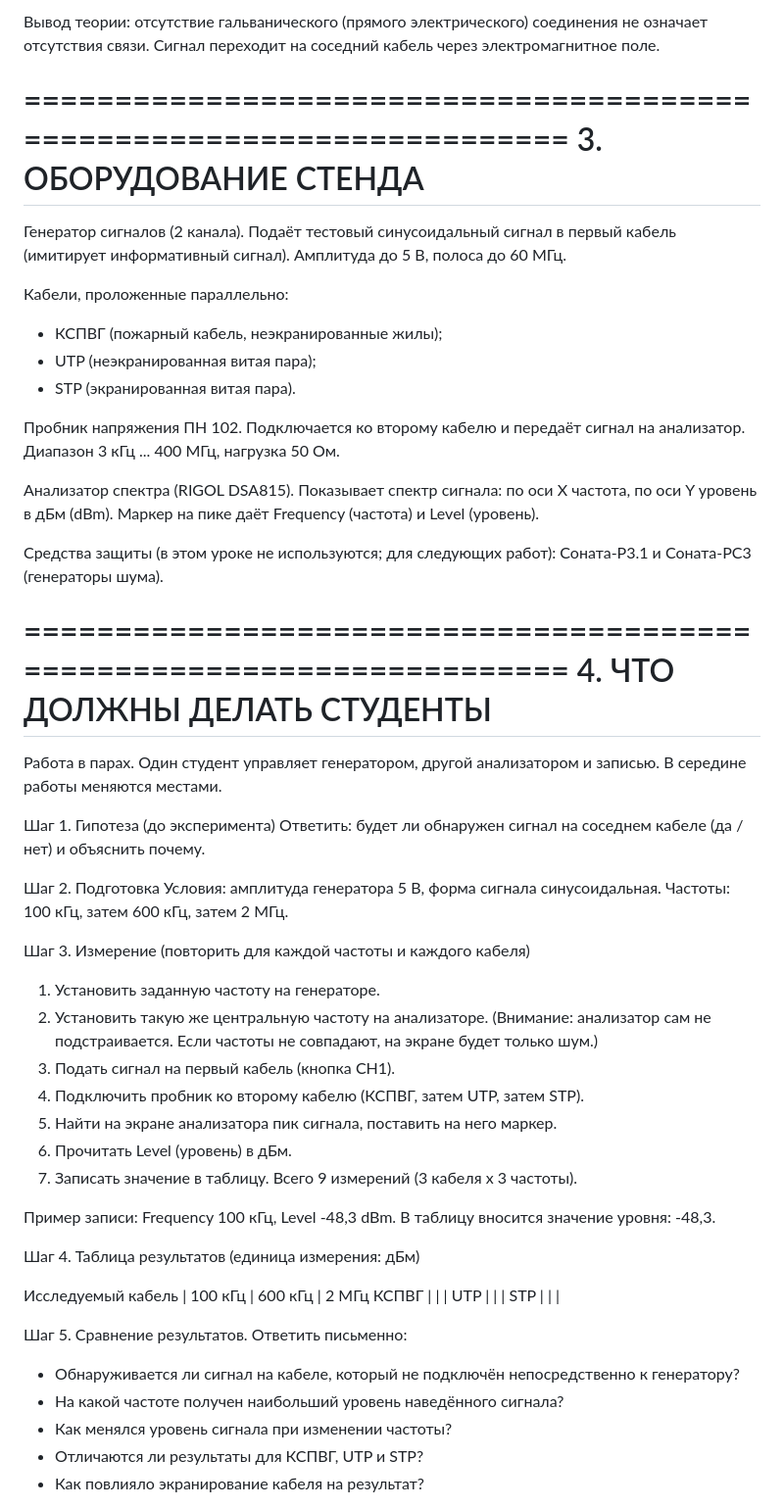
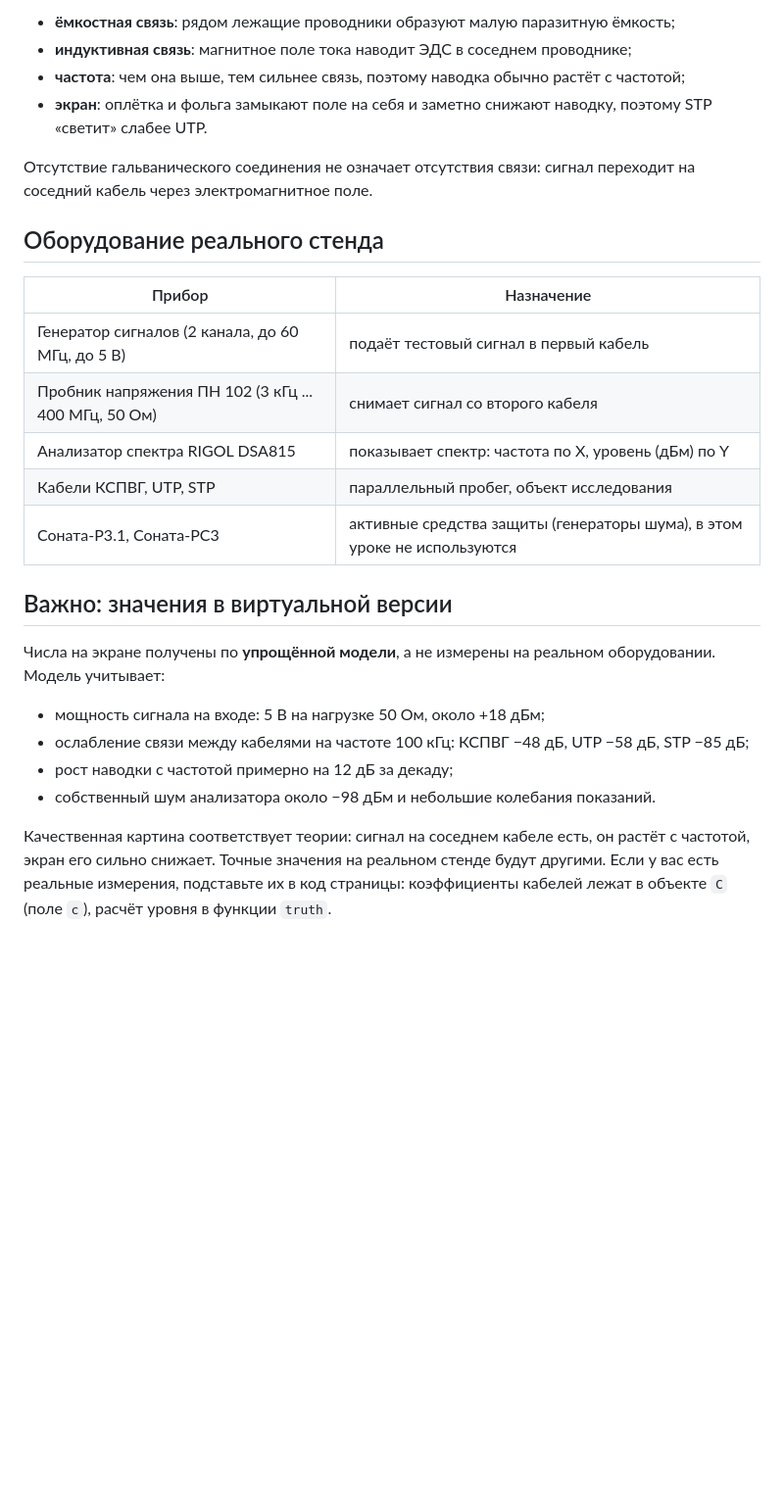
Before and after one commit to Sekretnik/ELC-stand, a Markdown page: README.md, the part around one of its changes. Shown at 98% size. Rendered like a GitHub page; blank space fills up the shorter version.

```diff
--- a/README.md
+++ b/README.md
@@ -62,73 +55,29 @@
 
-Вывод теории: отсутствие гальванического (прямого электрического)
-соединения не означает отсутствия связи. Сигнал переходит на соседний
-кабель через электромагнитное поле.
+- **ёмкостная связь**: рядом лежащие проводники образуют малую паразитную ёмкость;
+- **индуктивная связь**: магнитное поле тока наводит ЭДС в соседнем проводнике;
+- **частота**: чем она выше, тем сильнее связь, поэтому наводка обычно растёт с частотой;
+- **экран**: оплётка и фольга замыкают поле на себя и заметно снижают наводку, поэтому STP «светит» слабее UTP.
 
-======================================================================
-3. ОБОРУДОВАНИЕ СТЕНДА
-======================================================================
+Отсутствие гальванического соединения не означает отсутствия связи: сигнал переходит на соседний кабель через электромагнитное поле.
 
-Генератор сигналов (2 канала). Подаёт тестовый синусоидальный сигнал
-в первый кабель (имитирует информативный сигнал). Амплитуда до 5 В,
-полоса до 60 МГц.
+## Оборудование реального стенда
 
-Кабели, проложенные параллельно:
-- КСПВГ (пожарный кабель, неэкранированные жилы);
-- UTP (неэкранированная витая пара);
-- STP (экранированная витая пара).
+| Прибор | Назначение |
+| ------ | ---------- |
+| Генератор сигналов (2 канала, до 60 МГц, до 5 В) | подаёт тестовый сигнал в первый кабель |
+| Пробник напряжения ПН 102 (3 кГц ... 400 МГц, 50 Ом) | снимает сигнал со второго кабеля |
+| Анализатор спектра RIGOL DSA815 | показывает спектр: частота по X, уровень (дБм) по Y |
+| Кабели КСПВГ, UTP, STP | параллельный пробег, объект исследования |
+| Соната-Р3.1, Соната-РС3 | активные средства защиты (генераторы шума), в этом уроке не используются |
 
-Пробник напряжения ПН 102. Подключается ко второму кабелю и передаёт
-сигнал на анализатор. Диапазон 3 кГц ... 400 МГц, нагрузка 50 Ом.
+## Важно: значения в виртуальной версии
 
-Анализатор спектра (RIGOL DSA815). Показывает спектр сигнала: по оси X
-частота, по оси Y уровень в дБм (dBm). Маркер на пике даёт Frequency
-(частота) и Level (уровень).
+Числа на экране получены по **упрощённой модели**, а не измерены на реальном оборудовании. Модель учитывает:
 
-Средства защиты (в этом уроке не используются; для следующих работ):
-Соната-Р3.1 и Соната-РС3 (генераторы шума).
+- мощность сигнала на входе: 5 В на нагрузке 50 Ом, около +18 дБм;
+- ослабление связи между кабелями на частоте 100 кГц: КСПВГ −48 дБ, UTP −58 дБ, STP −85 дБ;
+- рост наводки с частотой примерно на 12 дБ за декаду;
+- собственный шум анализатора около −98 дБм и небольшие колебания показаний.
 
-======================================================================
-4. ЧТО ДОЛЖНЫ ДЕЛАТЬ СТУДЕНТЫ
-======================================================================
+Качественная картина соответствует теории: сигнал на соседнем кабеле есть, он растёт с частотой, экран его сильно снижает. Точные значения на реальном стенде будут другими. Если у вас есть реальные измерения, подставьте их в код страницы: коэффициенты кабелей лежат в объекте `C` (поле `c`), расчёт уровня в функции `truth`.
 
-Работа в парах. Один студент управляет генератором, другой анализатором
-и записью. В середине работы меняются местами.
-
-Шаг 1. Гипотеза (до эксперимента)
-  Ответить: будет ли обнаружен сигнал на соседнем кабеле (да / нет)
-  и объяснить почему.
-
-Шаг 2. Подготовка
-  Условия: амплитуда генератора 5 В, форма сигнала синусоидальная.
-  Частоты: 100 кГц, затем 600 кГц, затем 2 МГц.
-
-Шаг 3. Измерение (повторить для каждой частоты и каждого кабеля)
-  1. Установить заданную частоту на генераторе.
-  2. Установить такую же центральную частоту на анализаторе.
-     (Внимание: анализатор сам не подстраивается. Если частоты не
-     совпадают, на экране будет только шум.)
-  3. Подать сигнал на первый кабель (кнопка CH1).
-  4. Подключить пробник ко второму кабелю (КСПВГ, затем UTP, затем STP).
-  5. Найти на экране анализатора пик сигнала, поставить на него маркер.
-  6. Прочитать Level (уровень) в дБм.
-  7. Записать значение в таблицу.
-  Всего 9 измерений (3 кабеля x 3 частоты).
-
-  Пример записи: Frequency 100 кГц, Level -48,3 dBm.
-  В таблицу вносится значение уровня: -48,3.
-
-Шаг 4. Таблица результатов (единица измерения: дБм)
-
-  Исследуемый кабель | 100 кГц | 600 кГц | 2 МГц
-  КСПВГ              |         |         |
-  UTP                |         |         |
-  STP                |         |         |
-
-Шаг 5. Сравнение результатов. Ответить письменно:
-  - Обнаруживается ли сигнал на кабеле, который не подключён
-    непосредственно к генератору?
-  - На какой частоте получен наибольший уровень наведённого сигнала?
-  - Как менялся уровень сигнала при изменении частоты?
-  - Отличаются ли результаты для КСПВГ, UTP и STP?
-  - Как повлияло экранирование кабеля на результат?
-
```
Also changed, not shown: other parts of README.md (+66 -122 lines).
